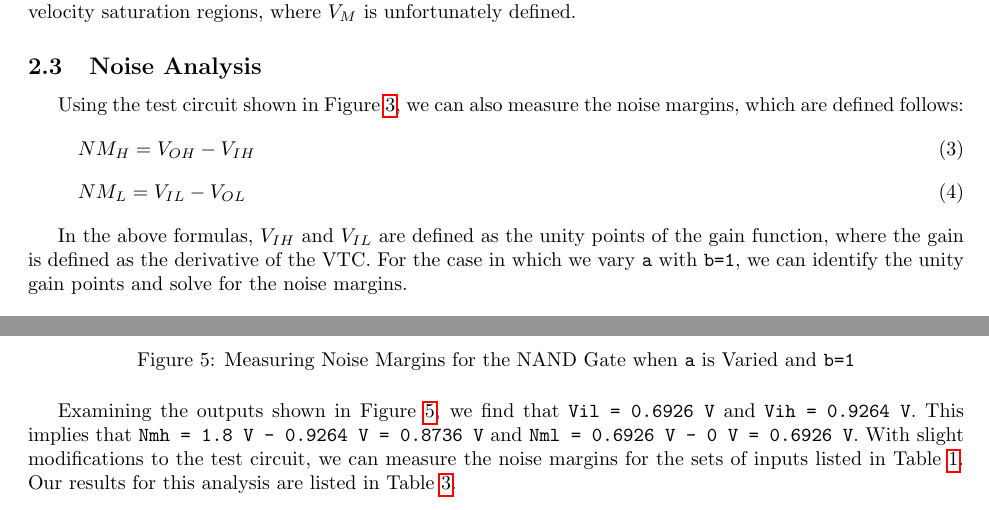
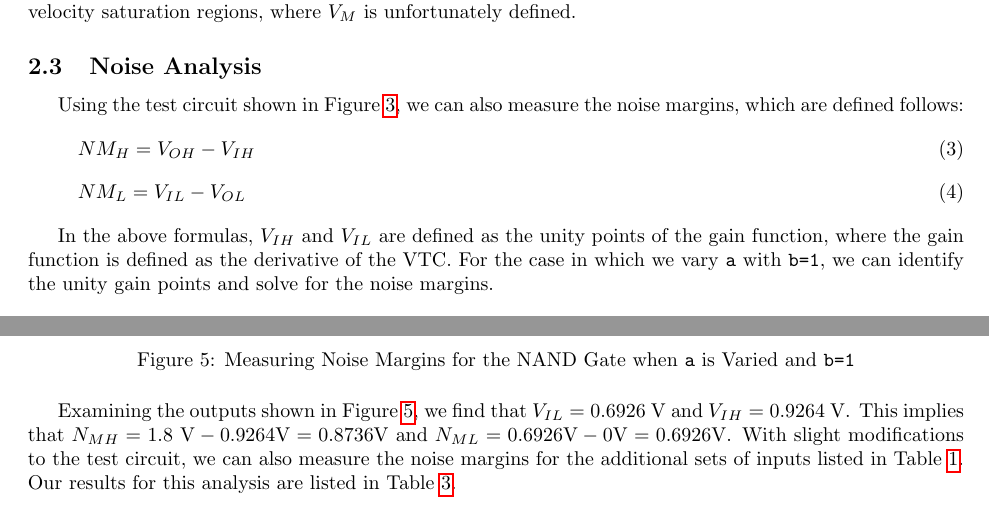
Before and after one commit to osowatzke/ECE_507_Labs, a LaTeX document (1/lab_report.tex): two parts of page 4 of 25, joined at a grey line, cut so that both start at the same text. Compiled offline with pdfLaTeX.

Commit message:
Working through the noise analysis section

```diff
--- a/1/lab_report.tex
+++ b/1/lab_report.tex
@@ -214,14 +214,14 @@
 		\label{eq::noise_margin_low}
 	\end{equation}
 
-	In the above formulas, $V_{IH}$ and $V_{IL}$ are defined as the unity points of the gain function, where the gain is defined as the derivative of the VTC. For the case in which we vary \texttt{a} with \texttt{b=1}, we can identify the unity gain points and solve for the noise margins.
+	In the above formulas, $V_{IH}$ and $V_{IL}$ are defined as the unity points of the gain function, where the gain function is defined as the derivative of the VTC. For the case in which we vary \texttt{a} with \texttt{b=1}, we can identify the unity gain points and solve for the noise margins.
 
 	\begin{figure}[H]
 		\centerline{\includegraphics[width=0.8\textwidth]{nand_noise_analysis_sweep_va.png}}
 		\caption{Measuring Noise Margins for the NAND Gate when \texttt{a} is Varied and \texttt{b=1}}	\label{fig::nand_noise_analysis_sweep_va}
 	\end{figure}
 
-	Examining the outputs shown in Figure \ref{fig::nand_noise_analysis_sweep_va}, we find that \texttt{Vil = 0.6926 V} and \texttt{Vih = 0.9264 V}. This implies that \texttt{Nmh = 1.8 V - 0.9264 V = 0.8736 V} and \texttt{Nml = 0.6926 V - 0 V = 0.6926 V}. With slight modifications to the test circuit, we can measure the noise margins for the sets of inputs listed in Table \ref{table::nand_gate_high_to_low_transitions}. Our results for this analysis are listed in Table \ref{table::nand_gate_noise_analysis}.
+	Examining the outputs shown in Figure \ref{fig::nand_noise_analysis_sweep_va}, we find that $V_{IL} = 0.6926\ \text{V}$ and $V_{IH} = 0.9264\ \text{V}$. This implies that $N_{MH} = 1.8\ \text{V} - 0.9264 \text{V} = 0.8736 \text{V}$ and $N_{ML} = 0.6926 \text{V} - 0 \text{V} = 0.6926 \text{V}$. With slight modifications to the test circuit, we can also measure the noise margins for the additional sets of inputs listed in Table \ref{table::nand_gate_high_to_low_transitions}. Our results for this analysis are listed in Table \ref{table::nand_gate_noise_analysis}.
 
 	\begin{table}[H]
 	\begin{center}
```
